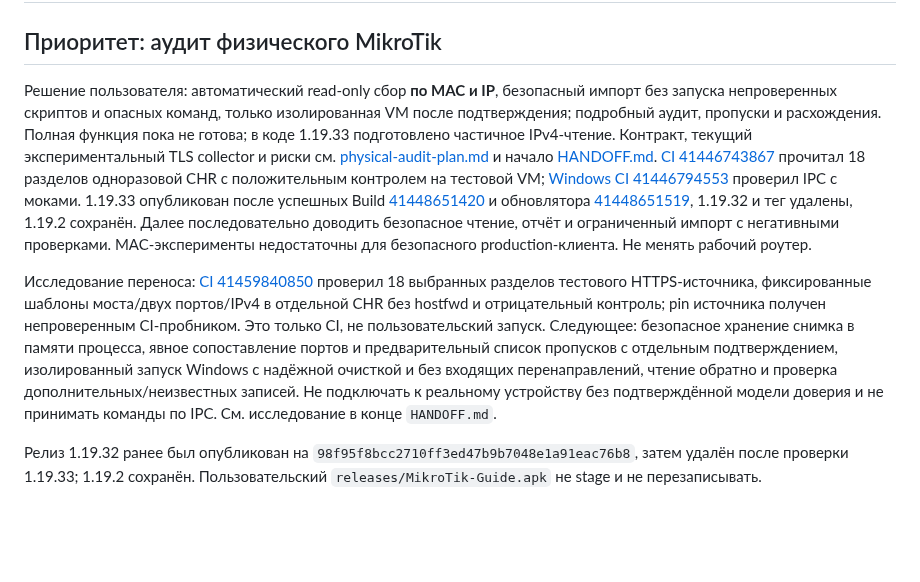
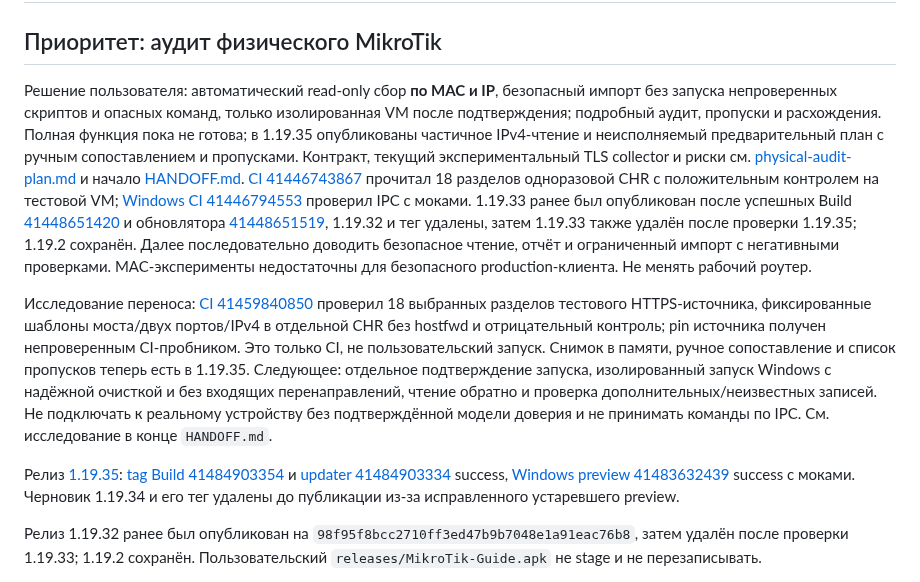
Before and after one commit to zigorminsk-debug/mikrotik, a Markdown page: docs/NEXT.md, the part around the change. Drawn GitHub-style; blank space fills up the shorter version.

Commit message:
Record verified audit preview release 1.19.35 [skip ci]
Co-authored-by: arena-agent <297053741+arena-agent@users.noreply.github.com>

```diff
--- a/docs/NEXT.md
+++ b/docs/NEXT.md
@@ -2,9 +2,11 @@
 
 ## Приоритет: аудит физического MikroTik
 
-Решение пользователя: автоматический read-only сбор **по MAC и IP**, безопасный импорт без запуска непроверенных скриптов и опасных команд, только изолированная VM после подтверждения; подробный аудит, пропуски и расхождения. Полная функция пока не готова; в коде 1.19.33 подготовлено частичное IPv4-чтение. Контракт, текущий экспериментальный TLS collector и риски см. [physical-audit-plan.md](physical-audit-plan.md) и начало [HANDOFF.md](HANDOFF.md). [CI 41446743867](https://github.com/zigorminsk-debug/mikrotik/actions/runs/41446743867) прочитал 18 разделов одноразовой CHR с положительным контролем на тестовой VM; [Windows CI 41446794553](https://github.com/zigorminsk-debug/mikrotik/actions/runs/41446794553) проверил IPC с моками. 1.19.33 опубликован после успешных Build [41448651420](https://github.com/zigorminsk-debug/mikrotik/actions/runs/41448651420) и обновлятора [41448651519](https://github.com/zigorminsk-debug/mikrotik/actions/runs/41448651519), 1.19.32 и тег удалены, 1.19.2 сохранён. Далее последовательно доводить безопасное чтение, отчёт и ограниченный импорт с негативными проверками. MAC-эксперименты недостаточны для безопасного production-клиента. Не менять рабочий роутер.
+Решение пользователя: автоматический read-only сбор **по MAC и IP**, безопасный импорт без запуска непроверенных скриптов и опасных команд, только изолированная VM после подтверждения; подробный аудит, пропуски и расхождения. Полная функция пока не готова; в 1.19.35 опубликованы частичное IPv4-чтение и неисполняемый предварительный план с ручным сопоставлением и пропусками. Контракт, текущий экспериментальный TLS collector и риски см. [physical-audit-plan.md](physical-audit-plan.md) и начало [HANDOFF.md](HANDOFF.md). [CI 41446743867](https://github.com/zigorminsk-debug/mikrotik/actions/runs/41446743867) прочитал 18 разделов одноразовой CHR с положительным контролем на тестовой VM; [Windows CI 41446794553](https://github.com/zigorminsk-debug/mikrotik/actions/runs/41446794553) проверил IPC с моками. 1.19.33 ранее был опубликован после успешных Build [41448651420](https://github.com/zigorminsk-debug/mikrotik/actions/runs/41448651420) и обновлятора [41448651519](https://github.com/zigorminsk-debug/mikrotik/actions/runs/41448651519), 1.19.32 и тег удалены, затем 1.19.33 также удалён после проверки 1.19.35; 1.19.2 сохранён. Далее последовательно доводить безопасное чтение, отчёт и ограниченный импорт с негативными проверками. MAC-эксперименты недостаточны для безопасного production-клиента. Не менять рабочий роутер.
 
-Исследование переноса: [CI 41459840850](https://github.com/zigorminsk-debug/mikrotik/actions/runs/41459840850) проверил 18 выбранных разделов тестового HTTPS-источника, фиксированные шаблоны моста/двух портов/IPv4 в отдельной CHR без hostfwd и отрицательный контроль; pin источника получен непроверенным CI-пробником. Это только CI, не пользовательский запуск. Следующее: безопасное хранение снимка в памяти процесса, явное сопоставление портов и предварительный список пропусков с отдельным подтверждением, изолированный запуск Windows с надёжной очисткой и без входящих перенаправлений, чтение обратно и проверка дополнительных/неизвестных записей. Не подключать к реальному устройству без подтверждённой модели доверия и не принимать команды по IPC. См. исследование в конце `HANDOFF.md`.
+Исследование переноса: [CI 41459840850](https://github.com/zigorminsk-debug/mikrotik/actions/runs/41459840850) проверил 18 выбранных разделов тестового HTTPS-источника, фиксированные шаблоны моста/двух портов/IPv4 в отдельной CHR без hostfwd и отрицательный контроль; pin источника получен непроверенным CI-пробником. Это только CI, не пользовательский запуск. Снимок в памяти, ручное сопоставление и список пропусков теперь есть в 1.19.35. Следующее: отдельное подтверждение запуска, изолированный запуск Windows с надёжной очисткой и без входящих перенаправлений, чтение обратно и проверка дополнительных/неизвестных записей. Не подключать к реальному устройству без подтверждённой модели доверия и не принимать команды по IPC. См. исследование в конце `HANDOFF.md`.
+
+Релиз [1.19.35](https://github.com/zigorminsk-debug/mikrotik/releases/tag/v1.19.35): [tag Build 41484903354](https://github.com/zigorminsk-debug/mikrotik/actions/runs/41484903354) и [updater 41484903334](https://github.com/zigorminsk-debug/mikrotik/actions/runs/41484903334) success, [Windows preview 41483632439](https://github.com/zigorminsk-debug/mikrotik/actions/runs/41483632439) success с моками. Черновик 1.19.34 и его тег удалены до публикации из-за исправленного устаревшего preview.
 
 Релиз 1.19.32 ранее был опубликован на `98f95f8bcc2710ff3ed47b9b7048e1a91eac76b8`, затем удалён после проверки 1.19.33; 1.19.2 сохранён. Пользовательский `releases/MikroTik-Guide.apk` не stage и не перезаписывать.
 
```
Also changed, not shown: docs/HANDOFF.md (+7 -5 lines), docs/physical-audit-plan.md (+1 -1 lines).
